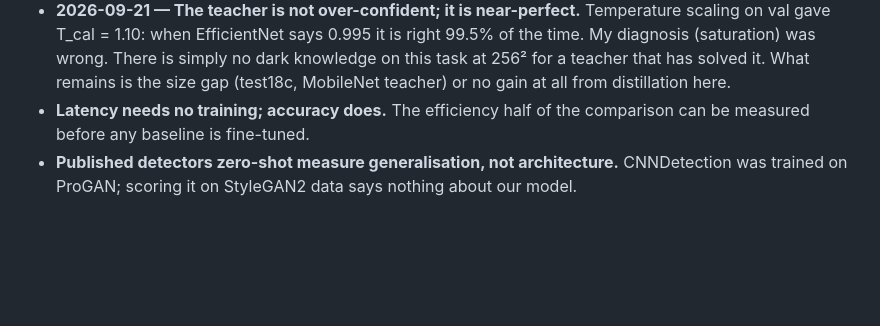
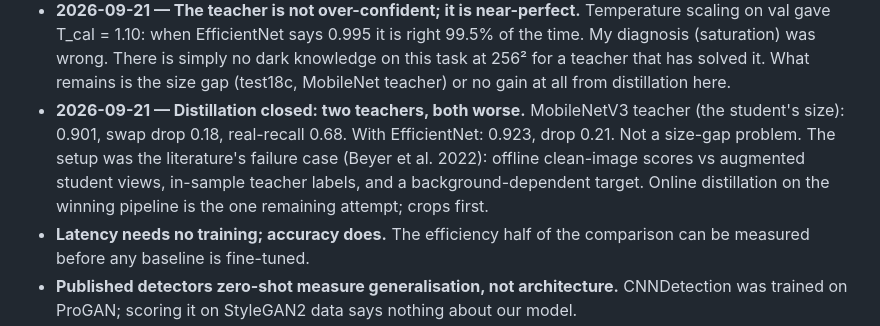
Before and after one commit to Dev-Joyson/CNN-based-GAN-face-detection, a Markdown page: docs/learnings.md, the part around the change. Rendered like a GitHub page; blank space fills up the shorter version.

```diff
--- a/docs/learnings.md
+++ b/docs/learnings.md
@@ -142,6 +142,12 @@ the README says how things *are*, this says how we found out.
   the time. My diagnosis (saturation) was wrong. There is simply no dark knowledge on
   this task at 256² for a teacher that has solved it. What remains is the size gap
   (test18c, MobileNet teacher) or no gain at all from distillation here.
+- **2026-09-21 — Distillation closed: two teachers, both worse.** MobileNetV3 teacher
+  (the student's size): 0.901, swap drop 0.18, real-recall 0.68. With EfficientNet:
+  0.923, drop 0.21. Not a size-gap problem. The setup was the literature's failure
+  case (Beyer et al. 2022): offline clean-image scores vs augmented student views,
+  in-sample teacher labels, and a background-dependent target. Online distillation on
+  the winning pipeline is the one remaining attempt; crops first.
 - **Latency needs no training; accuracy does.** The efficiency half of the comparison
   can be measured before any baseline is fine-tuned.
 - **Published detectors zero-shot measure generalisation, not architecture.** CNNDetection
```
Also changed, not shown: README.md (+14 -1 lines).
